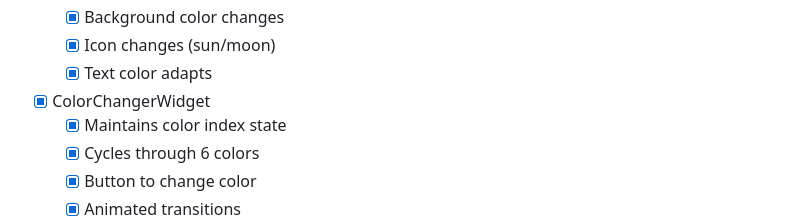
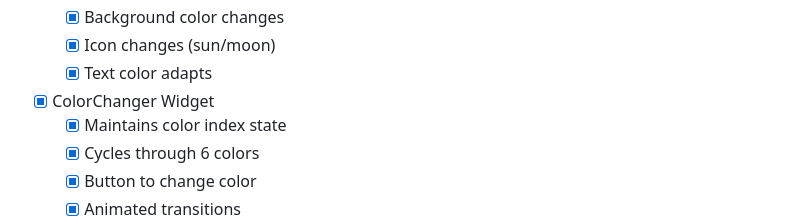
Before and after one commit to kalviumcommunity/S84-0226-codynamics-Flutter-Firebase-Qless, a Markdown page: CHECKLIST.md, the part around the change. Rendered like a GitHub page.

```diff
--- a/CHECKLIST.md
+++ b/CHECKLIST.md
@@ -76,7 +76,7 @@
   - [x] Icon changes (sun/moon)
   - [x] Text color adapts
 
-- [x] ColorChangerWidget
+- [x] ColorChanger Widget
   - [x] Maintains color index state
   - [x] Cycles through 6 colors
   - [x] Button to change color
```
